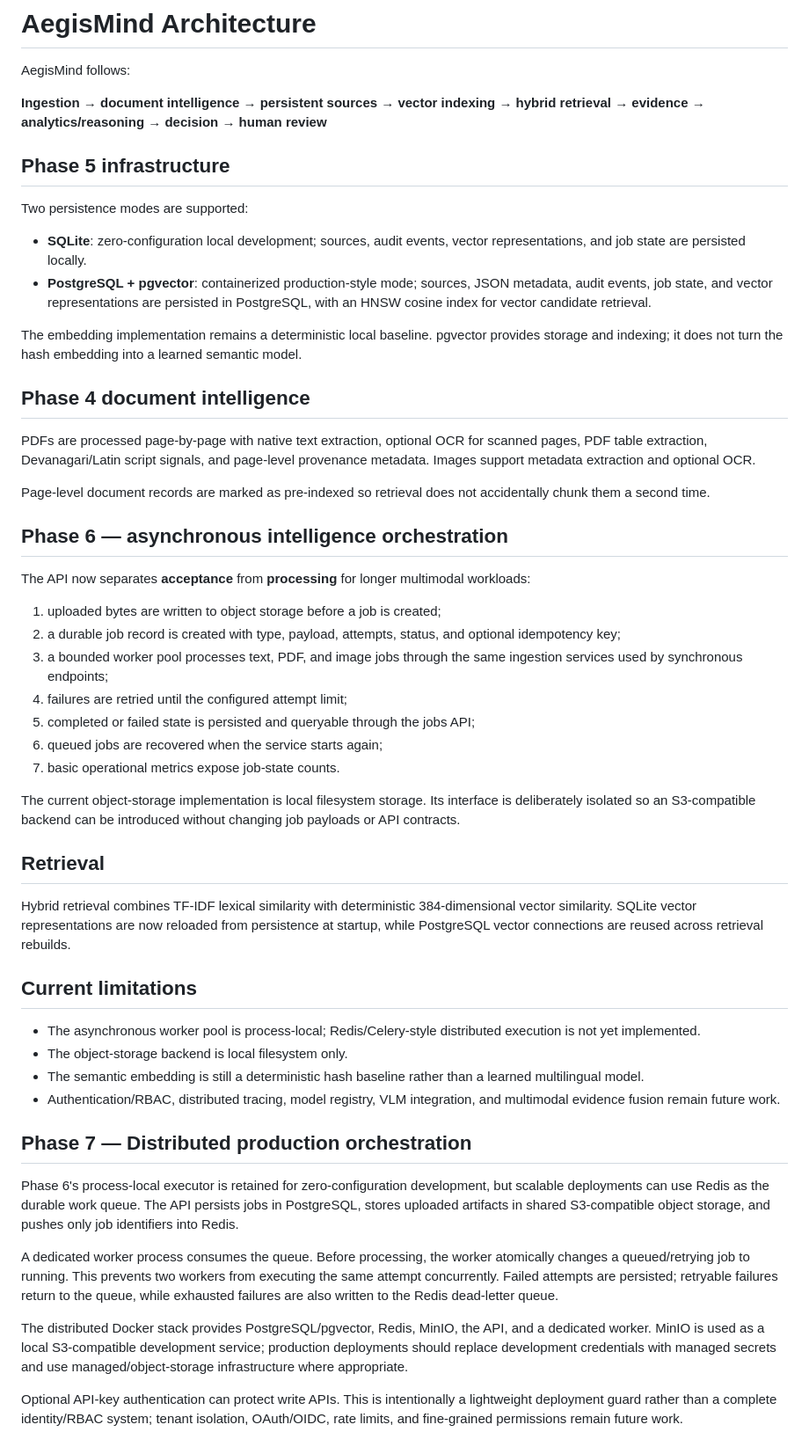
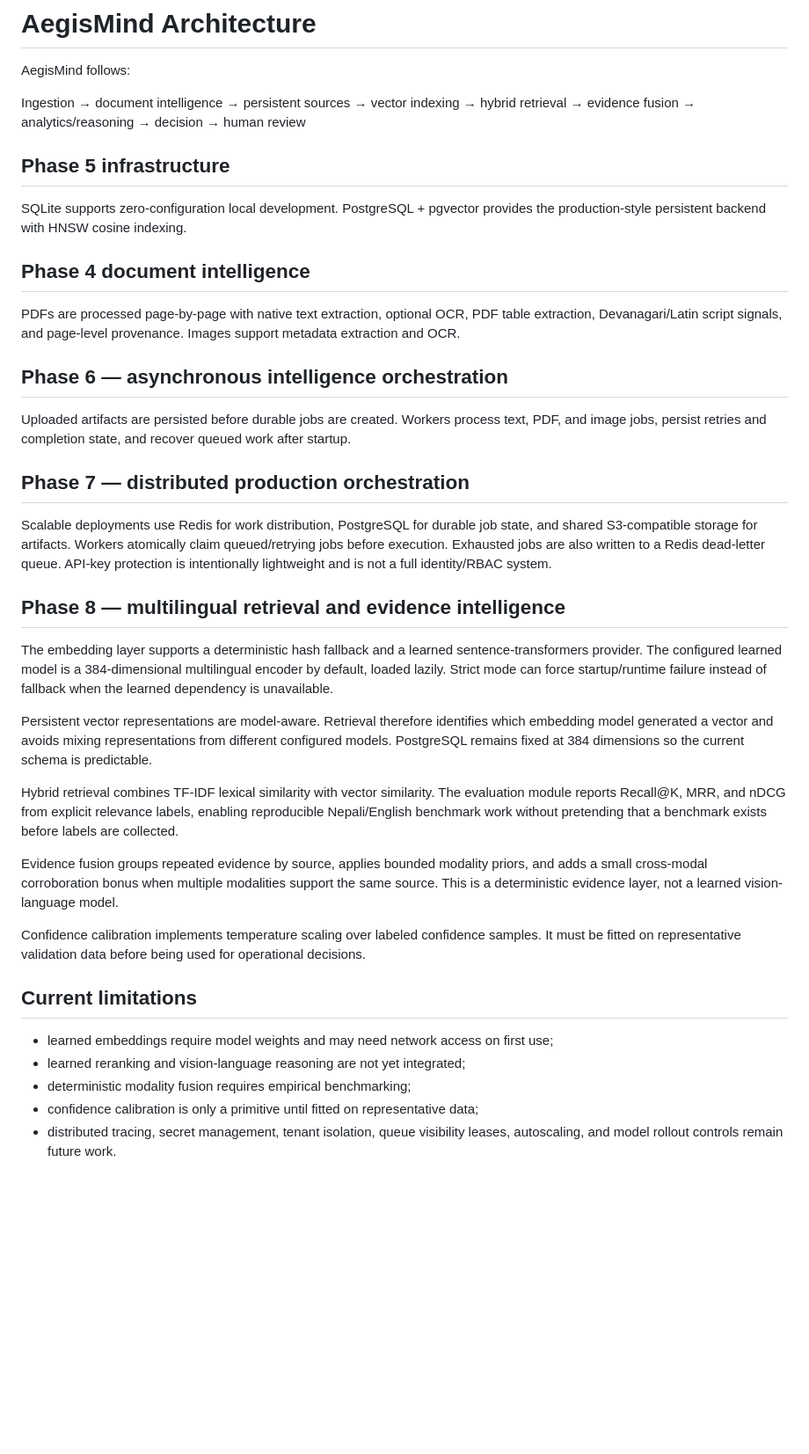
Before and after one commit to aayushpoudel877-collab/Autonomous-Multimodal-Intelligence-Decision-System, a Markdown page: docs/ARCHITECTURE.md, the part around the change. Shown at 88% size. GitHub-like rendering; blank space fills up the shorter version.

Commit message:
docs: update architecture for Phase 8 intelligence

```diff
--- a/docs/ARCHITECTURE.md
+++ b/docs/ARCHITECTURE.md
@@ -2,55 +2,40 @@
 
 AegisMind follows:
 
-**Ingestion → document intelligence → persistent sources → vector indexing → hybrid retrieval → evidence → analytics/reasoning → decision → human review**
+Ingestion → document intelligence → persistent sources → vector indexing → hybrid retrieval → evidence fusion → analytics/reasoning → decision → human review
 
 ## Phase 5 infrastructure
 
-Two persistence modes are supported:
-
-- **SQLite**: zero-configuration local development; sources, audit events, vector representations, and job state are persisted locally.
-- **PostgreSQL + pgvector**: containerized production-style mode; sources, JSON metadata, audit events, job state, and vector representations are persisted in PostgreSQL, with an HNSW cosine index for vector candidate retrieval.
-
-The embedding implementation remains a deterministic local baseline. pgvector provides storage and indexing; it does not turn the hash embedding into a learned semantic model.
+SQLite supports zero-configuration local development. PostgreSQL + pgvector provides the production-style persistent backend with HNSW cosine indexing.
 
 ## Phase 4 document intelligence
 
-PDFs are processed page-by-page with native text extraction, optional OCR for scanned pages, PDF table extraction, Devanagari/Latin script signals, and page-level provenance metadata. Images support metadata extraction and optional OCR.
-
-Page-level document records are marked as pre-indexed so retrieval does not accidentally chunk them a second time.
+PDFs are processed page-by-page with native text extraction, optional OCR, PDF table extraction, Devanagari/Latin script signals, and page-level provenance. Images support metadata extraction and OCR.
 
 ## Phase 6 — asynchronous intelligence orchestration
 
-The API now separates **acceptance** from **processing** for longer multimodal workloads:
+Uploaded artifacts are persisted before durable jobs are created. Workers process text, PDF, and image jobs, persist retries and completion state, and recover queued work after startup.
 
-1. uploaded bytes are written to object storage before a job is created;
-2. a durable job record is created with type, payload, attempts, status, and optional idempotency key;
-3. a bounded worker pool processes text, PDF, and image jobs through the same ingestion services used by synchronous endpoints;
-4. failures are retried until the configured attempt limit;
-5. completed or failed state is persisted and queryable through the jobs API;
-6. queued jobs are recovered when the service starts again;
-7. basic operational metrics expose job-state counts.
+## Phase 7 — distributed production orchestration
 
-The current object-storage implementation is local filesystem storage. Its interface is deliberately isolated so an S3-compatible backend can be introduced without changing job payloads or API contracts.
+Scalable deployments use Redis for work distribution, PostgreSQL for durable job state, and shared S3-compatible storage for artifacts. Workers atomically claim queued/retrying jobs before execution. Exhausted jobs are also written to a Redis dead-letter queue. API-key protection is intentionally lightweight and is not a full identity/RBAC system.
 
-## Retrieval
+## Phase 8 — multilingual retrieval and evidence intelligence
 
-Hybrid retrieval combines TF-IDF lexical similarity with deterministic 384-dimensional vector similarity. SQLite vector representations are now reloaded from persistence at startup, while PostgreSQL vector connections are reused across retrieval rebuilds.
+The embedding layer supports a deterministic hash fallback and a learned sentence-transformers provider. The configured learned model is a 384-dimensional multilingual encoder by default, loaded lazily. Strict mode can force startup/runtime failure instead of fallback when the learned dependency is unavailable.
+
+Persistent vector representations are model-aware. Retrieval therefore identifies which embedding model generated a vector and avoids mixing representations from different configured models. PostgreSQL remains fixed at 384 dimensions so the current schema is predictable.
+
+Hybrid retrieval combines TF-IDF lexical similarity with vector similarity. The evaluation module reports Recall@K, MRR, and nDCG from explicit relevance labels, enabling reproducible Nepali/English benchmark work without pretending that a benchmark exists before labels are collected.
+
+Evidence fusion groups repeated evidence by source, applies bounded modality priors, and adds a small cross-modal corroboration bonus when multiple modalities support the same source. This is a deterministic evidence layer, not a learned vision-language model.
+
+Confidence calibration implements temperature scaling over labeled confidence samples. It must be fitted on representative validation data before being used for operational decisions.
 
 ## Current limitations
 
-- The asynchronous worker pool is process-local; Redis/Celery-style distributed execution is not yet implemented.
-- The object-storage backend is local filesystem only.
-- The semantic embedding is still a deterministic hash baseline rather than a learned multilingual model.
-- Authentication/RBAC, distributed tracing, model registry, VLM integration, and multimodal evidence fusion remain future work.
-
-
-## Phase 7 — Distributed production orchestration
-
-Phase 6's process-local executor is retained for zero-configuration development, but scalable deployments can use Redis as the durable work queue. The API persists jobs in PostgreSQL, stores uploaded artifacts in shared S3-compatible object storage, and pushes only job identifiers into Redis.
-
-A dedicated worker process consumes the queue. Before processing, the worker atomically changes a queued/retrying job to running. This prevents two workers from executing the same attempt concurrently. Failed attempts are persisted; retryable failures return to the queue, while exhausted failures are also written to the Redis dead-letter queue.
-
-The distributed Docker stack provides PostgreSQL/pgvector, Redis, MinIO, the API, and a dedicated worker. MinIO is used as a local S3-compatible development service; production deployments should replace development credentials with managed secrets and use managed/object-storage infrastructure where appropriate.
-
-Optional API-key authentication can protect write APIs. This is intentionally a lightweight deployment guard rather than a complete identity/RBAC system; tenant isolation, OAuth/OIDC, rate limits, and fine-grained permissions remain future work.
+- learned embeddings require model weights and may need network access on first use;
+- learned reranking and vision-language reasoning are not yet integrated;
+- deterministic modality fusion requires empirical benchmarking;
+- confidence calibration is only a primitive until fitted on representative data;
+- distributed tracing, secret management, tenant isolation, queue visibility leases, autoscaling, and model rollout controls remain future work.
```
